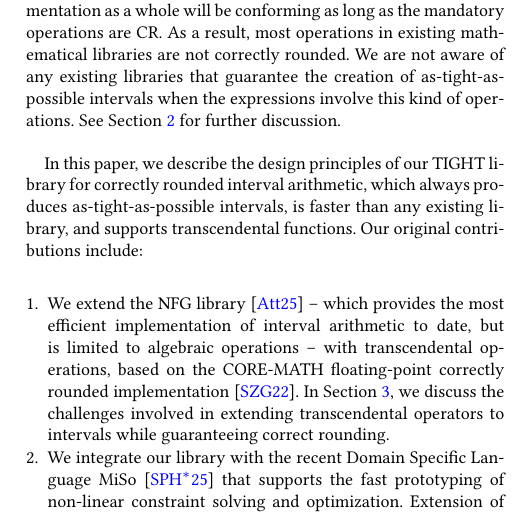
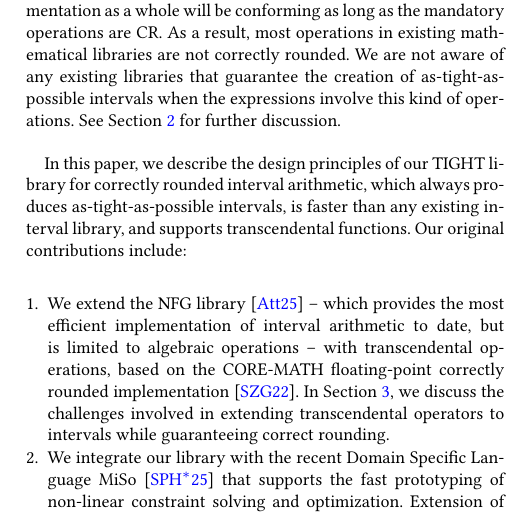
Before and after one commit to enricopuppo/STAG2025-MiSo2, a LaTeX document (STAG25-MiSo2.tex, which reads 01-introduction.tex): part of one column of page 2 of 8, cut so that both start at the same text. Compiled offline with pdfLaTeX.

Commit message:
Update 01-introduction.tex

```diff
--- a/01-introduction.tex
+++ b/01-introduction.tex
@@ -24,7 +24,7 @@ See Section \ref{sec:related} for further discussion.
 
 % TOLTA FRASE SEGUENTE, RIPETE LE PRIMA DELL'INTRO
 %Since such a kind of expressions are useful in diverse graphics applications (e.g., non-linear element inversion, collision detection, Boolean operations), i
-In this paper, we describe the design principles of our TIGHT library for correctly rounded interval arithmetic, which always produces as-tight-as-possible intervals, is faster than any existing library, and supports transcendental functions.
+In this paper, we describe the design principles of our TIGHT library for correctly rounded interval arithmetic, which always produces as-tight-as-possible intervals, is faster than any existing interval library, and supports transcendental functions.
 %
 Our original contributions include:
 \begin{enumerate}
```
